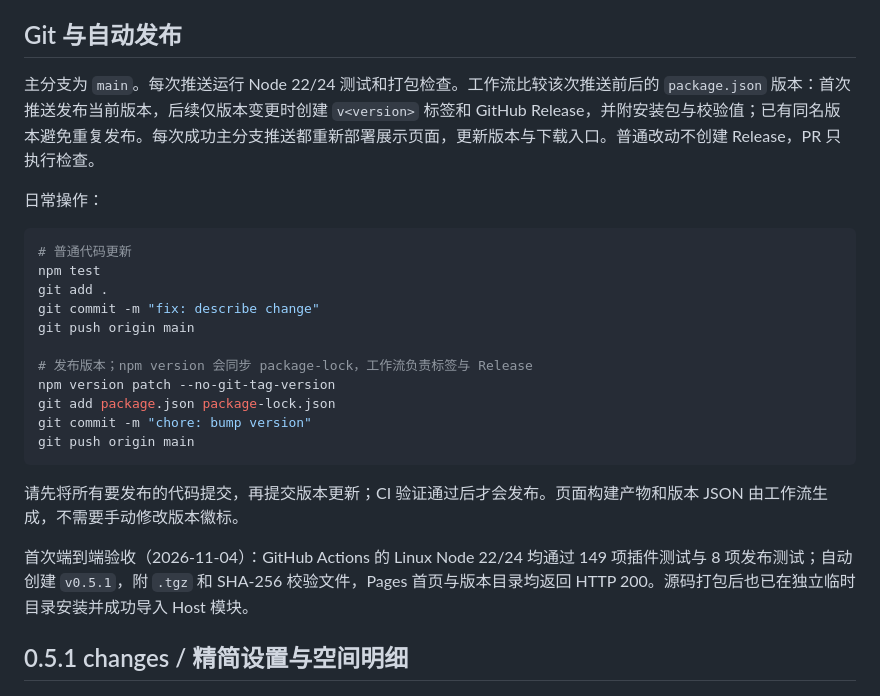
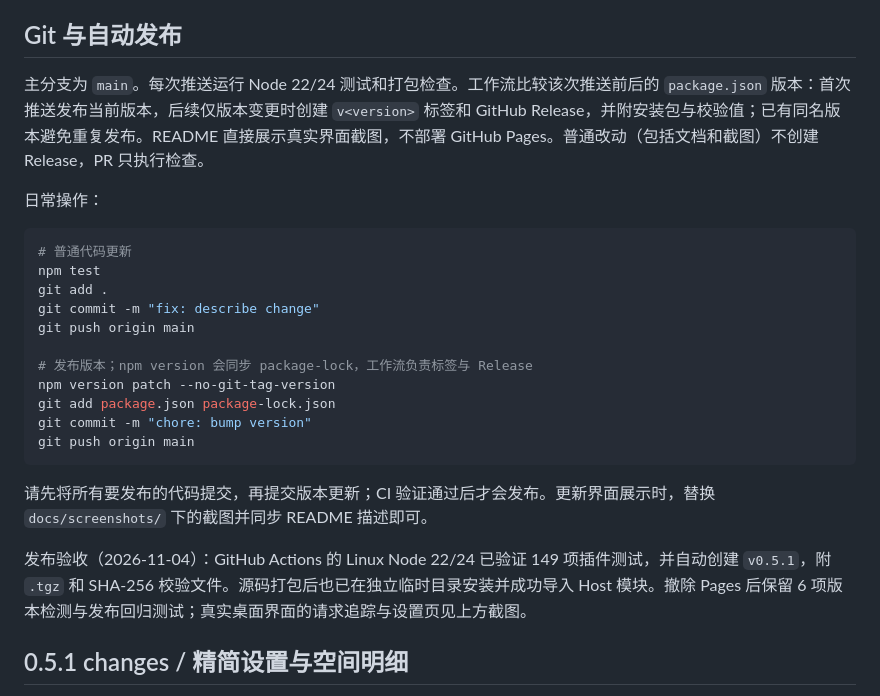
Before and after one commit to CherryLover/dsh-trace, a Markdown page: README.md, the part around one of its changes. Rendered like a GitHub page.

````diff
--- a/README.md
+++ b/README.md
@@ -14,7 +30,7 @@
 
 ## Git 与自动发布
 
-主分支为 `main`。每次推送运行 Node 22/24 测试和打包检查。工作流比较该次推送前后的 `package.json` 版本：首次推送发布当前版本，后续仅版本变更时创建 `v<version>` 标签和 GitHub Release，并附安装包与校验值；已有同名版本避免重复发布。每次成功主分支推送都重新部署展示页面，更新版本与下载入口。普通改动不创建 Release，PR 只执行检查。
+主分支为 `main`。每次推送运行 Node 22/24 测试和打包检查。工作流比较该次推送前后的 `package.json` 版本：首次推送发布当前版本，后续仅版本变更时创建 `v<version>` 标签和 GitHub Release，并附安装包与校验值；已有同名版本避免重复发布。README 直接展示真实界面截图，不部署 GitHub Pages。普通改动（包括文档和截图）不创建 Release，PR 只执行检查。
 
 日常操作：
 
@@ -32,9 +48,9 @@ git commit -m "chore: bump version"
 git push origin main
 ```
 
-请先将所有要发布的代码提交，再提交版本更新；CI 验证通过后才会发布。页面构建产物和版本 JSON 由工作流生成，不需要手动修改版本徽标。
+请先将所有要发布的代码提交，再提交版本更新；CI 验证通过后才会发布。更新界面展示时，替换 `docs/screenshots/` 下的截图并同步 README 描述即可。
 
-首次端到端验收（2026-11-04）：GitHub Actions 的 Linux Node 22/24 均通过 149 项插件测试与 8 项发布测试；自动创建 `v0.5.1`，附 `.tgz` 和 SHA-256 校验文件，Pages 首页与版本目录均返回 HTTP 200。源码打包后也已在独立临时目录安装并成功导入 Host 模块。
+发布验收（2026-11-04）：GitHub Actions 的 Linux Node 22/24 已验证 149 项插件测试，并自动创建 `v0.5.1`，附 `.tgz` 和 SHA-256 校验文件。源码打包后也已在独立临时目录安装并成功导入 Host 模块。撤除 Pages 后保留 6 项版本检测与发布回归测试；真实桌面界面的请求追踪与设置页见上方截图。
 
 
 ## 0.5.1 changes / 精简设置与空间明细
````
Also changed, not shown: other parts of README.md (+17 -1 lines), docs/screenshots/session-requests.png (added), docs/screenshots/settings.png (added), 6 other files.
